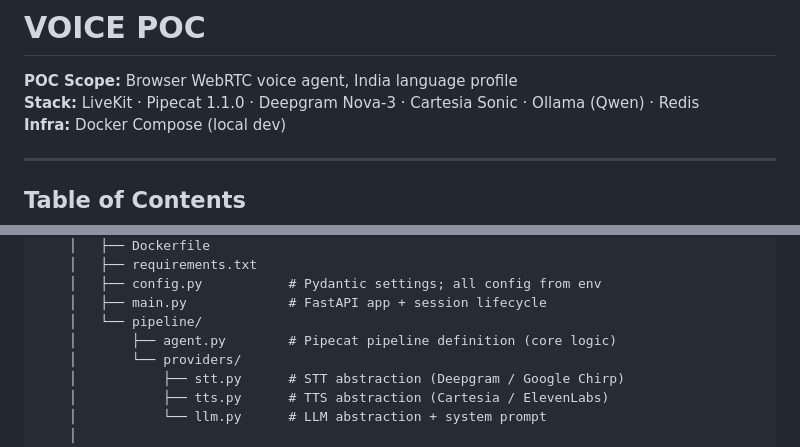
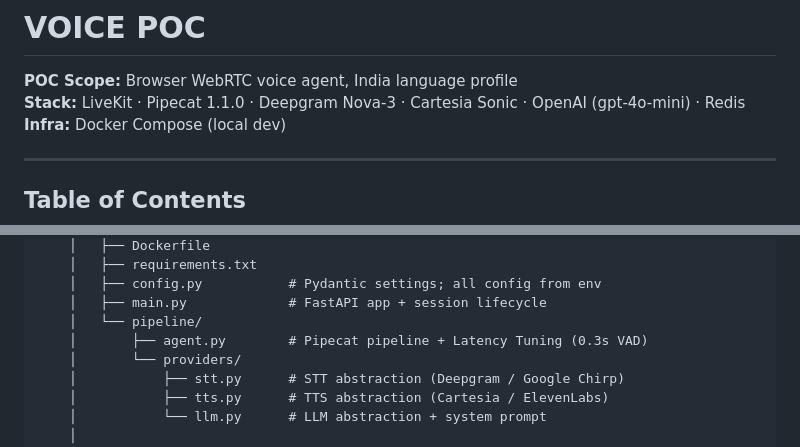
Before and after one commit to Atharva-Mendhulkar/voicepoc, a Markdown page: Readme.md, 2 parts joined by grey strips. Rendered like a GitHub page.

```diff
--- a/Readme.md
+++ b/Readme.md
@@ -1,7 +1,7 @@
 # VOICE POC
 
 **POC Scope:** Browser WebRTC voice agent, India language profile
-**Stack:** LiveKit · Pipecat 1.1.0 · Deepgram Nova-3 · Cartesia Sonic · Ollama (Qwen) · Redis
+**Stack:** LiveKit · Pipecat 1.1.0 · Deepgram Nova-3 · Cartesia Sonic · OpenAI (gpt-4o-mini) · Redis
 **Infra:** Docker Compose (local dev)
 
 ---
@@ -113,7 +113,7 @@ agentOS-poc/
     │   ├── config.py           # Pydantic settings; all config from env
     │   ├── main.py             # FastAPI app + session lifecycle
     │   └── pipeline/
-    │       ├── agent.py        # Pipecat pipeline definition (core logic)
+    │       ├── agent.py        # Pipecat pipeline + Latency Tuning (0.3s VAD)
     │       └── providers/
     │           ├── stt.py      # STT abstraction (Deepgram / Google Chirp)
     │           ├── tts.py      # TTS abstraction (Cartesia / ElevenLabs)
```
Also changed, not shown: other parts of Readme.md (+10 -10 lines).
